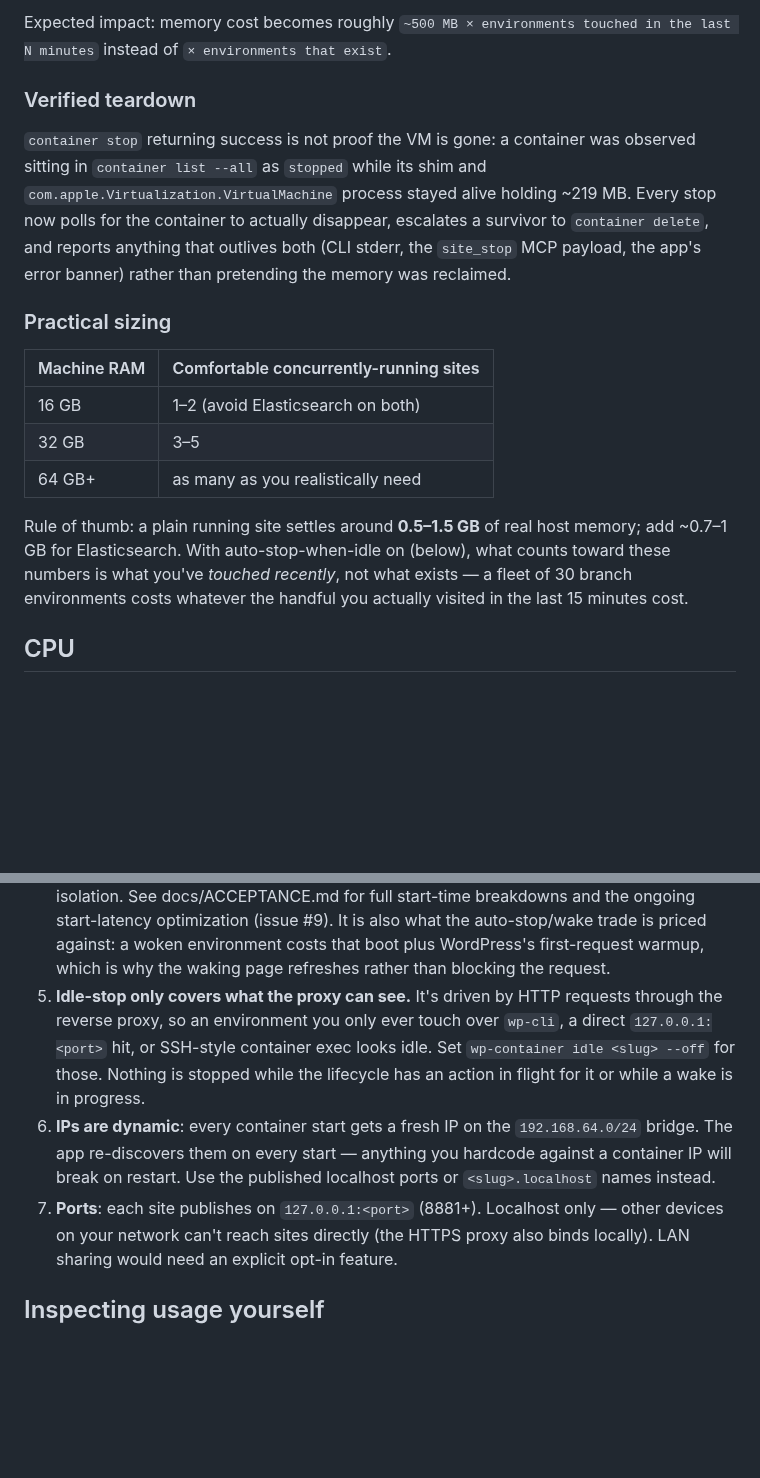
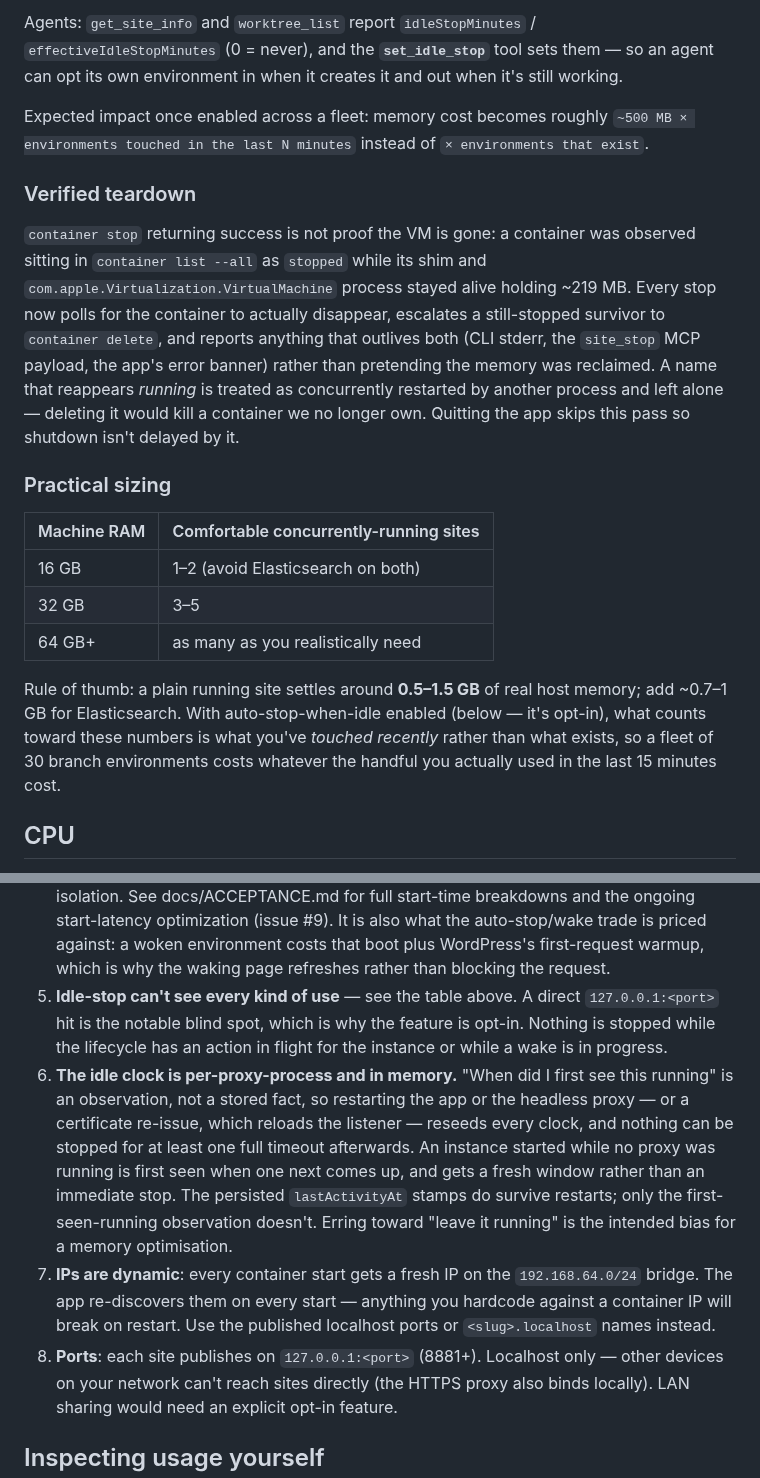
Before and after one commit to fabiankaegy/wp-container, a Markdown page: docs/RESOURCES.md, 2 parts joined by grey strips. GitHub-like rendering; blank space fills up the shorter version.

```diff
--- a/docs/RESOURCES.md
+++ b/docs/RESOURCES.md
@@ -99,6 +126,12 @@ enforces the same policy. The MCP `get_site_info` tool reports
 
-Expected impact: memory cost becomes roughly `~500 MB × environments touched in
-the last N minutes` instead of `× environments that exist`.
+Agents: `get_site_info` and `worktree_list` report `idleStopMinutes` /
+`effectiveIdleStopMinutes` (0 = never), and the **`set_idle_stop`** tool sets
+them — so an agent can opt its own environment in when it creates it and out
+when it's still working.
+
+Expected impact once enabled across a fleet: memory cost becomes roughly
+`~500 MB × environments touched in the last N minutes` instead of
+`× environments that exist`.
 
 ### Verified teardown
 
@@ -106,9 +139,12 @@ the last N minutes` instead of `× environments that exist`.
 observed sitting in `container list --all` as `stopped` while its shim and
 `com.apple.Virtualization.VirtualMachine` process stayed alive holding ~219 MB.
 Every stop now polls for the container to actually disappear, escalates a
-survivor to `container delete`, and reports anything that outlives both (CLI
-stderr, the `site_stop` MCP payload, the app's error banner) rather than
-pretending the memory was reclaimed.
+still-stopped survivor to `container delete`, and reports anything that outlives
+both (CLI stderr, the `site_stop` MCP payload, the app's error banner) rather
+than pretending the memory was reclaimed. A name that reappears *running* is
+treated as concurrently restarted by another process and left alone — deleting it
+would kill a container we no longer own. Quitting the app skips this pass so
+shutdown isn't delayed by it.
 
 ### Practical sizing
 
@@ -119,10 +155,10 @@ pretending the memory was reclaimed.
 | 64 GB+ | as many as you realistically need |
 
 Rule of thumb: a plain running site settles around **0.5–1.5 GB** of real
-host memory; add ~0.7–1 GB for Elasticsearch. With auto-stop-when-idle on
-(below), what counts toward these numbers is what you've *touched recently*,
-not what exists — a fleet of 30 branch environments costs whatever the handful
-you actually visited in the last 15 minutes cost.
+host memory; add ~0.7–1 GB for Elasticsearch. With auto-stop-when-idle enabled
+(below — it's opt-in), what counts toward these numbers is what you've *touched
+recently* rather than what exists, so a fleet of 30 branch environments costs
+whatever the handful you actually used in the last 15 minutes cost.
 
 ## CPU
 
@@ -172,16 +208,24 @@ you actually visited in the last 15 minutes cost.
    what the auto-stop/wake trade is priced against: a woken environment costs
    that boot plus WordPress's first-request warmup, which is why the waking page
    refreshes rather than blocking the request.
-5. **Idle-stop only covers what the proxy can see.** It's driven by HTTP requests
-   through the reverse proxy, so an environment you only ever touch over `wp-cli`,
-   a direct `127.0.0.1:<port>` hit, or SSH-style container exec looks idle. Set
-   `wp-container idle <slug> --off` for those. Nothing is stopped while the
-   lifecycle has an action in flight for it or while a wake is in progress.
-6. **IPs are dynamic**: every container start gets a fresh IP on the
+5. **Idle-stop can't see every kind of use** — see the table above. A direct
+   `127.0.0.1:<port>` hit is the notable blind spot, which is why the feature is
+   opt-in. Nothing is stopped while the lifecycle has an action in flight for the
+   instance or while a wake is in progress.
+6. **The idle clock is per-proxy-process and in memory.** "When did I first see
+   this running" is an observation, not a stored fact, so restarting the app or
+   the headless proxy — or a certificate re-issue, which reloads the listener —
+   reseeds every clock, and nothing can be stopped for at least one full timeout
+   afterwards. An instance started while no proxy was running is first seen when
+   one next comes up, and gets a fresh window rather than an immediate stop. The
+   persisted `lastActivityAt` stamps do survive restarts; only the
+   first-seen-running observation doesn't. Erring toward "leave it running" is
+   the intended bias for a memory optimisation.
+7. **IPs are dynamic**: every container start gets a fresh IP on the
    `192.168.64.0/24` bridge. The app re-discovers them on every start —
    anything you hardcode against a container IP will break on restart. Use
    the published localhost ports or `<slug>.localhost` names instead.
-7. **Ports**: each site publishes on `127.0.0.1:<port>` (8881+). Localhost
+8. **Ports**: each site publishes on `127.0.0.1:<port>` (8881+). Localhost
    only — other devices on your network can't reach sites directly (the
    HTTPS proxy also binds locally). LAN sharing would need an explicit
    opt-in feature.
```
Also changed, not shown: other parts of docs/RESOURCES.md (+49 -22 lines), README.md (+24 -14 lines).
